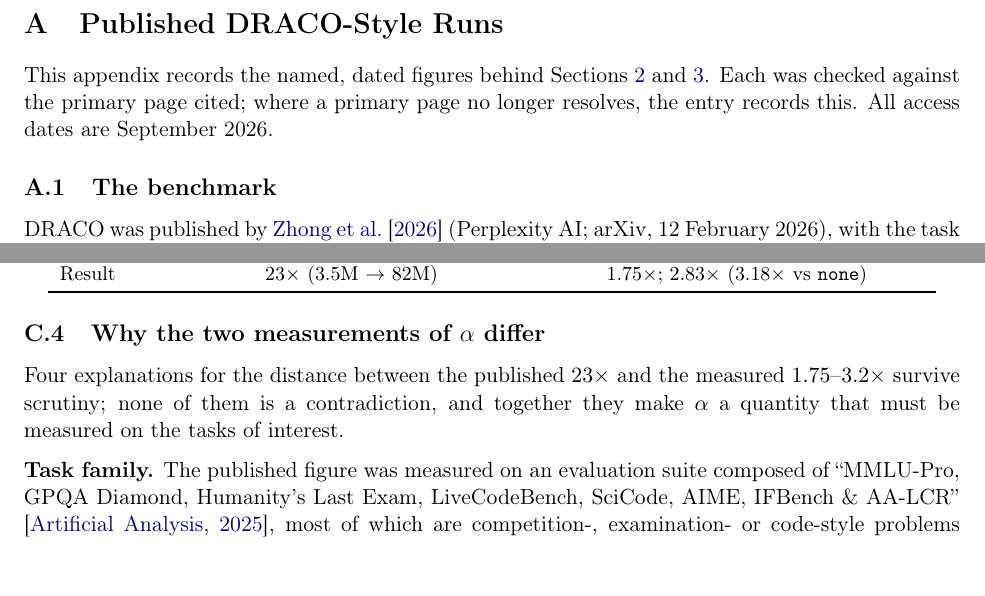
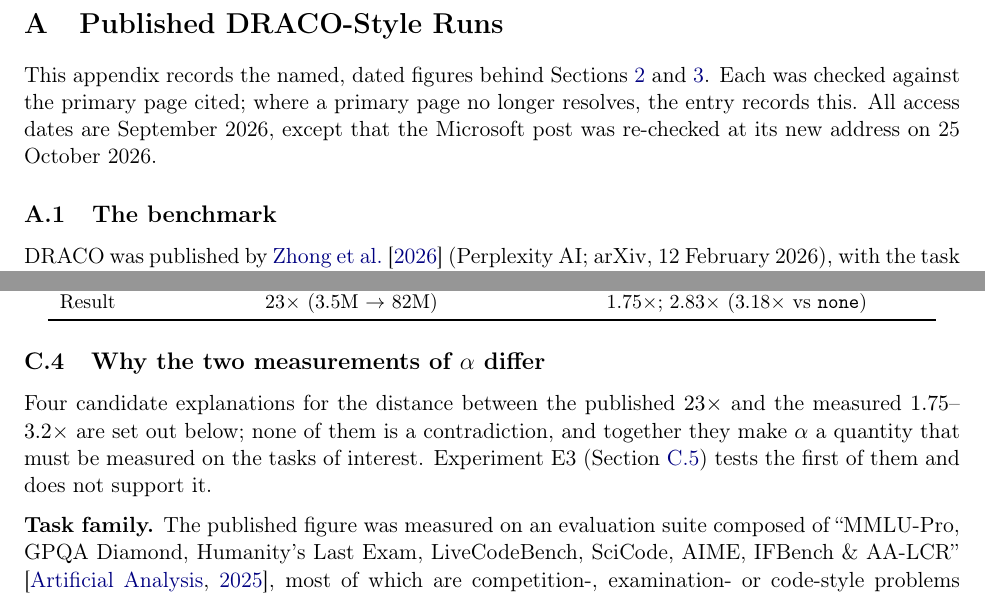
Before and after one commit to SiomaraDAILFT/AI-Benchmarking, a LaTeX paper (paper/main.tex): two parts of pages 19 and 26 of 37, joined at a grey line, cut so that both start at the same text. Compiled offline with pdfLaTeX.

Commit message:
Paper: four corrections in the appendices, figures recomputed, PDF rebuilt
- Appendix A: the Microsoft post was re-checked on 25 October; the access-date line and
  its bib note now say so.
- C.4: "four explanations survive scrutiny" -> "four candidate explanations", since E3
  then fails to support the first.
- C.3: the retry window is UTC, like the first run.
- C.5: pooled ratios run 1.48 to 2.83, not "two to three".

Co-Authored-By: Claude Opus 5.5 <noreply@anthropic.com>
Claude-Session: https://claude.ai/code/session_013rNZ7yJgcz7hr3rQsfUFsj

```diff
--- a/paper/main.tex
+++ b/paper/main.tex
@@ -606,7 +606,7 @@ Rigour in a DRACO-style benchmark is expensive by construction, because its cost
 \label{app:published}
 
 This appendix records the named, dated figures behind Sections~\ref{sec:draco}
-and~\ref{sec:strengths}. Each was checked against the primary page cited; where a primary page no longer resolves, the entry records this. All access dates are September 2026.
+and~\ref{sec:strengths}. Each was checked against the primary page cited; where a primary page no longer resolves, the entry records this. All access dates are September 2026, except that the Microsoft post was re-checked at its new address on 25 October 2026.
 
 \subsection{The benchmark}
 
@@ -979,9 +979,9 @@ gpt-5.6-sol & none & 5 telecoms & 125 & 1234 & 0 & 39 & stop \\
 \subsection{Why the two measurements of $\alpha$ differ}
 \label{app:alpha-why}
 
-Four explanations for the distance between the published $23\times$ and the measured
-$1.75$--$3.2\times$ survive scrutiny; none of them is a contradiction, and
-together they make $\alpha$ a quantity that must be measured on the tasks of interest.
+Four candidate explanations for the distance between the published $23\times$ and the measured
+$1.75$--$3.2\times$ are set out below; none of them is a contradiction, and
+together they make $\alpha$ a quantity that must be measured on the tasks of interest. Experiment E3 (Section~\ref{app:e3}) tests the first of them and does not support it.
 
 \textbf{Task family.} The published figure was measured on an evaluation suite composed of
 ``MMLU-Pro, GPQA Diamond, Humanity's Last Exam, LiveCodeBench, SciCode, AIME, IFBench
```
Also changed, not shown: paper/CORRECTIONS.md (+9 -0 lines), paper/references.bib (+1 -1 lines), paper/main.pdf, paper/main.tex (6 more changed lines).
